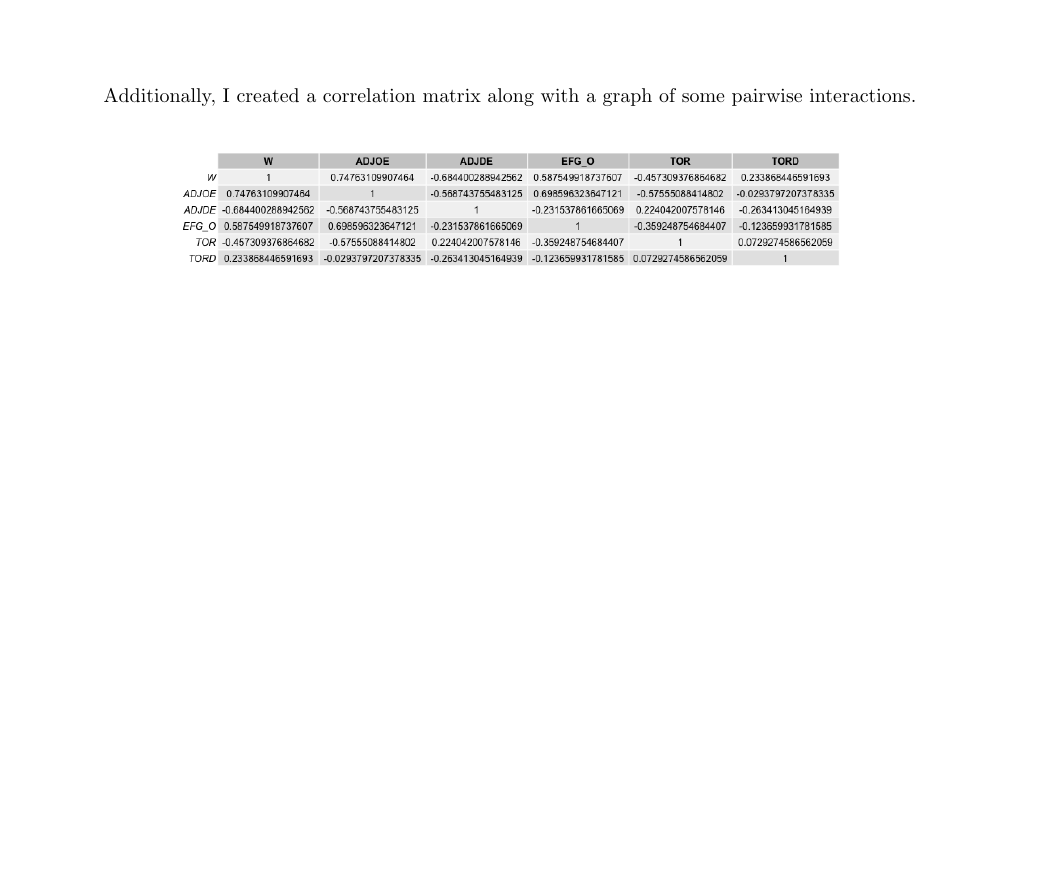
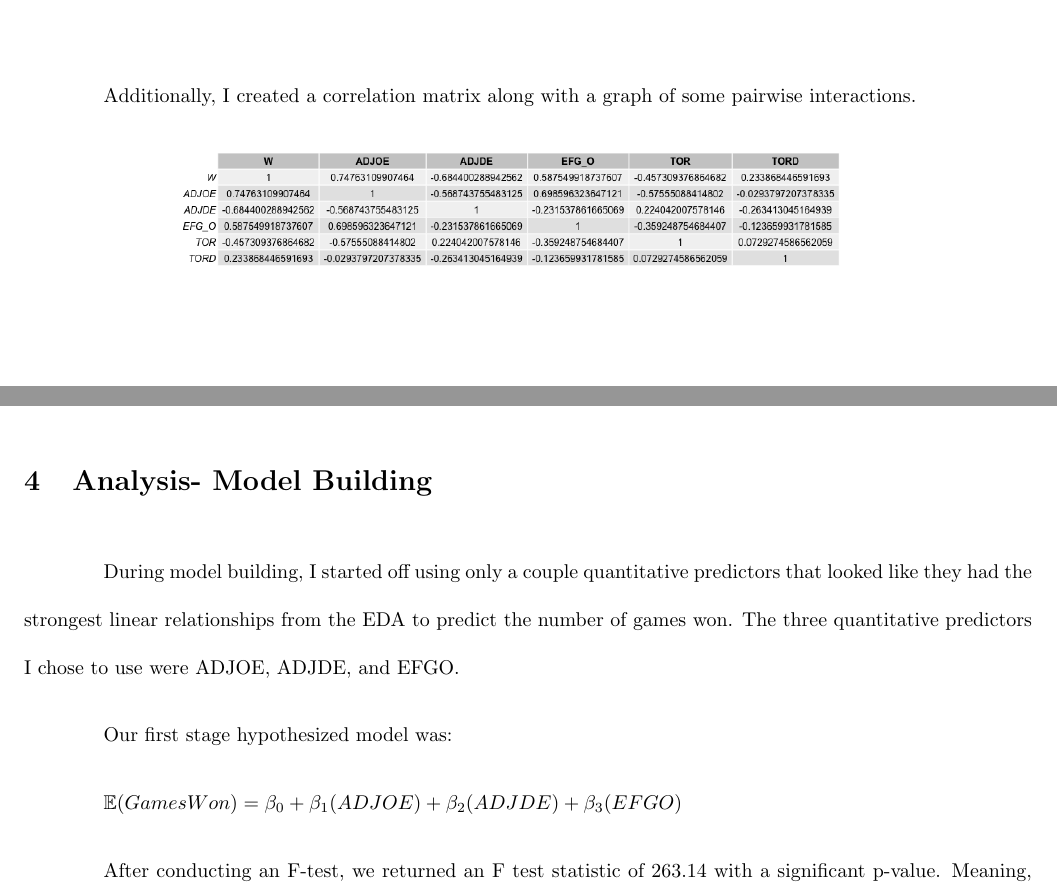
Before and after one commit to js9gt/BIOS611-Project1, a LaTeX document (report.tex): part of page 3 of 4 before the commit and two parts of pages 3 and 4 of 5 after it, the two joined at a grey line, cut so that both start at the same text, the shorter picture padded with empty space. Compiled offline with pdfLaTeX.

Commit message:
working on model building

```diff
--- a/report.tex
+++ b/report.tex
@@ -4,6 +4,11 @@
 \usepackage[margin=0.75in]{geometry}
 \usepackage[utf8]{inputenc}
 \usepackage{indentfirst}
+\usepackage{amsmath,amssymb}
+
+\DeclareRobustCommand{\bbone}{\text{\usefont{U}{bbold}{m}{n}}}
+
+\DeclareMathOperator{\EX}{\mathbb{E}}% expected value
 
 
 \setlength{\parindent}{4em}
@@ -45,6 +50,18 @@ Additionally, I created a correlation matrix along with a graph of some pairwise
 \includegraphics[width=0.8\textwidth]{Figures/pairwise_interaction.png}\\
 
 
+\section{Analysis- Model Building}
 
+During model building, I started off using only a couple quantitative predictors that looked like they had the strongest linear relationships from the EDA to predict the number of games won. The three quantitative predictors I chose to use were ADJOE, ADJDE, and EFGO.
+
+Our first stage hypothesized model was:
+
+$\mathbb{E}(Games Won) = \beta_{0} + \beta_{1}(ADJOE) + \beta_{2}(ADJDE) + \beta_{3}(EFGO)$
+
+After conducting an F-test, we returned an F test statistic of 263.14 with a significant p-value. Meaning, this first model is adequate for predicting the number of games won.
+
+Next, I added some qualitative predictors by turning the variable, WAB $(wins-above-bubble)$ into levels by certain bins. ###### Add in description for WAB
+
+These bins were:
 
 \end{document}
```
